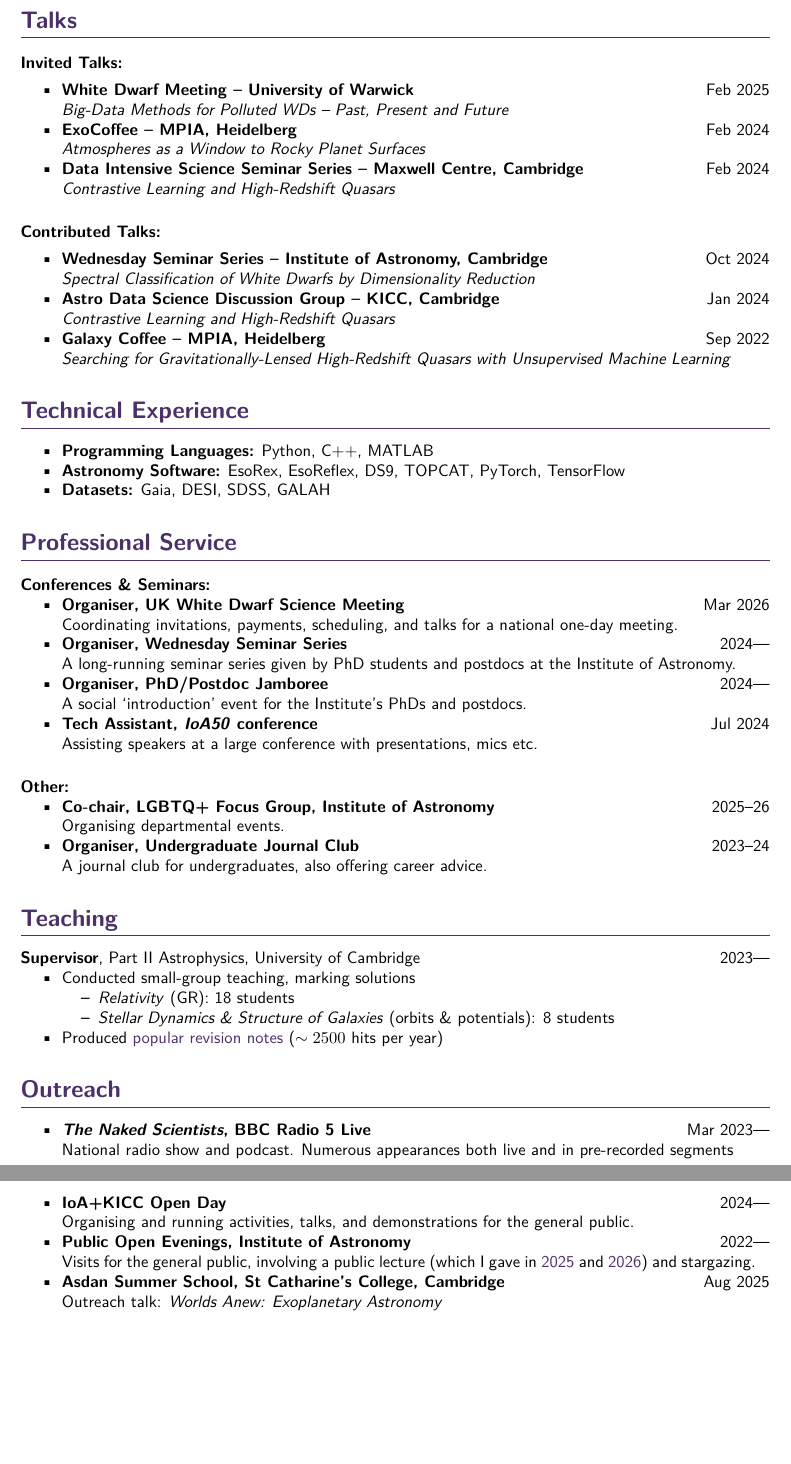
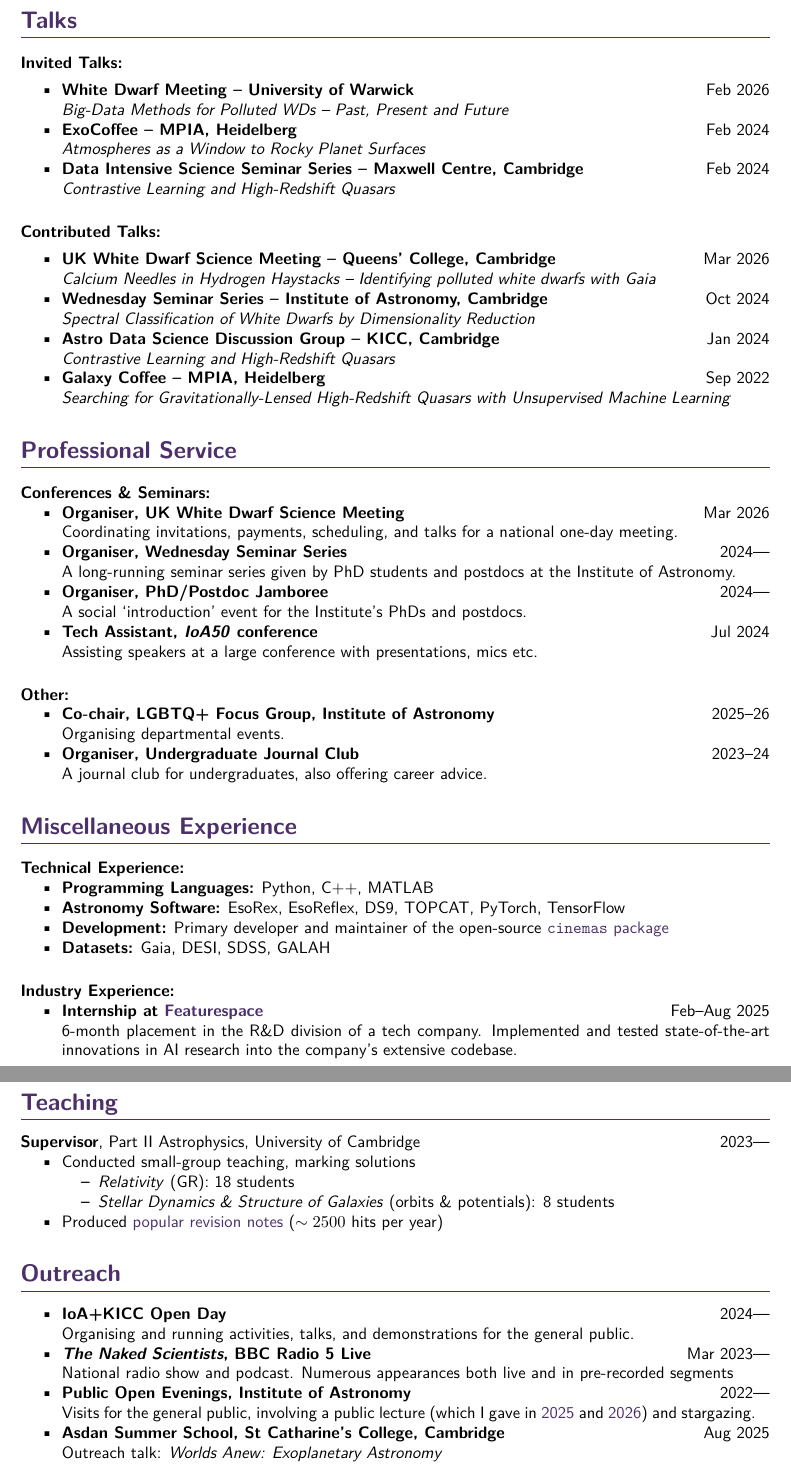
Before and after one commit to xbyrne/cv, a LaTeX document (academic/main.tex): two parts of pages 2 and 3 of 3, joined at a grey line, cut so that both start at the same text, the shorter picture padded with empty space. Compiled offline with pdfLaTeX.

Commit message:
Updates 20-04-26

```diff
--- a/academic/main.tex
+++ b/academic/main.tex
@@ -1,5 +1,5 @@
 \documentclass[a4paper,10pt]{article}
-\usepackage[a4paper,margin=1in]{geometry}
+\usepackage[a4paper,margin=1.0in]{geometry}
 \usepackage{lmodern} % Latin Modern font for pdfLaTeX
 % \usepackage{fontspec} % Improved font encoding
 \usepackage{xcolor}
@@ -149,7 +149,7 @@ Graduated 1st class with distinction.
 
 \begin{itemize}
 \vspace{1ex}
-\cvevent{White Dwarf Meeting -- University of Warwick}{Feb 2025}{
+\cvevent{White Dwarf Meeting -- University of Warwick}{Feb 2026}{
     \textit{Big-Data Methods for Polluted WDs -- Past, Present and Future}
 }
 
@@ -168,6 +168,11 @@ Graduated 1st class with distinction.
 \begin{itemize}
 \vspace{1ex}
 
+\cvevent{UK White Dwarf Science Meeting -- Queens' College, Cambridge}
+{Mar 2026}{
+    \textit{Calcium Needles in Hydrogen Haystacks -- Identifying polluted white dwarfs with \textit{Gaia}}
+}
+
 \cvevent{Wednesday Seminar Series -- Institute of Astronomy, Cambridge}{Oct 2024}{
     \textit{Spectral Classification of White Dwarfs by Dimensionality Reduction}
 }
@@ -180,19 +185,6 @@ Graduated 1st class with distinction.
     \textit{Searching for Gravitationally-Lensed High-Redshift Quasars with Unsupervised Machine Learning}
 }
 \end{itemize}
-
-
-
-\section*{Technical Experience}
-
-\begin{itemize}
-    \item \textbf{Programming Languages:} Python, C++, MATLAB
-
-    \item \textbf{Astronomy Software:} EsoRex, EsoReflex, DS9, TOPCAT, PyTorch, TensorFlow
-
-    \item \textbf{Datasets:} Gaia, DESI, SDSS, GALAH
-\end{itemize}
-
 
 
 \section*{Professional Service}
@@ -231,6 +223,32 @@ Graduated 1st class with distinction.
 \end{itemize}
 
 
+\section*{Miscellaneous Experience}
+
+\subsection{Technical Experience}
+
+\begin{itemize}
+    \item \textbf{Programming Languages:} Python, C++, MATLAB
+
+    \item \textbf{Astronomy Software:} EsoRex, EsoReflex, DS9, TOPCAT, PyTorch, TensorFlow
+
+    \item \textbf{Development:} Primary developer and maintainer of the open-source \href{https://github.com/xbyrne/cinemas}{\texttt{cinemas} package}
+
+    \item \textbf{Datasets:} Gaia, DESI, SDSS, GALAH
+\end{itemize}
+
+\subsection{Industry Experience}
+
+\begin{itemize}
+\cvevent{Internship at \href{https://www.featurespace.com}{Featurespace}}{Feb--Aug 2025}{
+    6-month placement in the R\&D division of a tech company.
+    Implemented and tested state-of-the-art innovations in AI research into the company's extensive codebase.
+}
+\end{itemize}
+
+
+\pagebreak
+
 \section*{Teaching}
 
 \noindent \textbf{Supervisor}, Part II Astrophysics, University of Cambridge \hfill 2023---
@@ -247,12 +265,12 @@ Graduated 1st class with distinction.
 \section*{Outreach}
 
 \begin{itemize}
+\cvevent{IoA+KICC Open Day}{2024---}{
+    Organising and running activities, talks, and demonstrations for the general public.
+}
+
 \cvevent{\textit{The Naked Scientists}, BBC Radio 5 Live}{Mar 2023---}{
     National radio show and podcast. Numerous appearances both live and in pre-recorded segments
-}
-
-\cvevent{IoA+KICC Open Day}{2024---}{
-    Organising and running activities, talks, and demonstrations for the general public.
 }
 
 \cvevent{Public Open Evenings, Institute of Astronomy}{2022---}{
```
Also changed, not shown: academic/cv.pdf.
